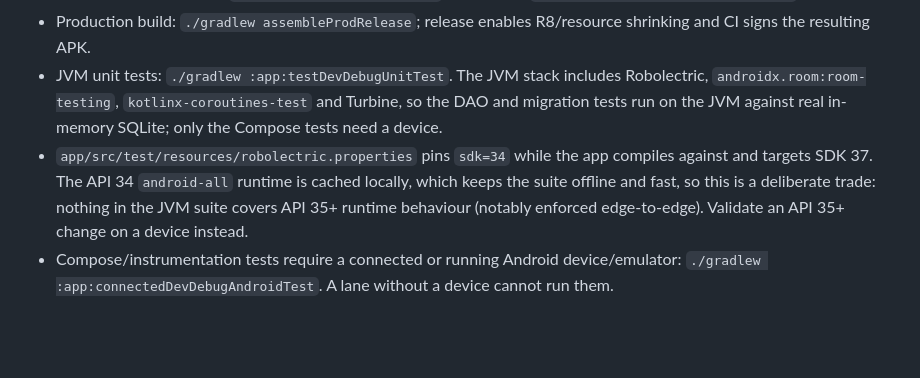
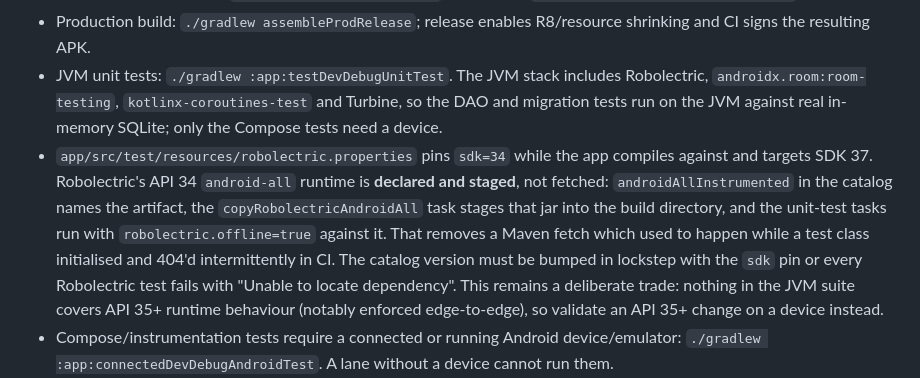
Before and after one commit to carlo-colombo/neurhome, a Markdown page: AGENTS.md, the part around the change. Rendered like a GitHub page; blank space fills up the shorter version.

Commit message:
docs: correct the false claim that the Robolectric runtime is cached locally

```diff
--- a/AGENTS.md
+++ b/AGENTS.md
@@ -27,7 +27,7 @@
 - After every code change, build and deploy the dev debug APK to the attached device when available. Use `./gradlew :app:assembleDevDebug`, install `app/build/outputs/apk/dev/debug/app-dev-debug.apk`, resolve the current package from the build output or `adb shell pm list packages`, and launch `ovh.litapp.neurhome3.MainActivity`.
 - Production build: `./gradlew assembleProdRelease`; release enables R8/resource shrinking and CI signs the resulting APK.
 - JVM unit tests: `./gradlew :app:testDevDebugUnitTest`. The JVM stack includes Robolectric, `androidx.room:room-testing`, `kotlinx-coroutines-test` and Turbine, so the DAO and migration tests run on the JVM against real in-memory SQLite; only the Compose tests need a device.
-- `app/src/test/resources/robolectric.properties` pins `sdk=34` while the app compiles against and targets SDK 37. The API 34 `android-all` runtime is cached locally, which keeps the suite offline and fast, so this is a deliberate trade: nothing in the JVM suite covers API 35+ runtime behaviour (notably enforced edge-to-edge). Validate an API 35+ change on a device instead.
+- `app/src/test/resources/robolectric.properties` pins `sdk=34` while the app compiles against and targets SDK 37. Robolectric's API 34 `android-all` runtime is **declared and staged**, not fetched: `androidAllInstrumented` in the catalog names the artifact, the `copyRobolectricAndroidAll` task stages that jar into the build directory, and the unit-test tasks run with `robolectric.offline=true` against it. That removes a Maven fetch which used to happen while a test class initialised and 404'd intermittently in CI. The catalog version must be bumped in lockstep with the `sdk` pin or every Robolectric test fails with "Unable to locate dependency". This remains a deliberate trade: nothing in the JVM suite covers API 35+ runtime behaviour (notably enforced edge-to-edge), so validate an API 35+ change on a device instead.
 - Compose/instrumentation tests require a connected or running Android device/emulator: `./gradlew :app:connectedDevDebugAndroidTest`. A lane without a device cannot run them.
 - Compose tests use the debug-only `ComposeTestActivity` when they need to call `setContent`; do not replace `MainActivity` content in tests because it initializes its own Compose hierarchy.
 
```
